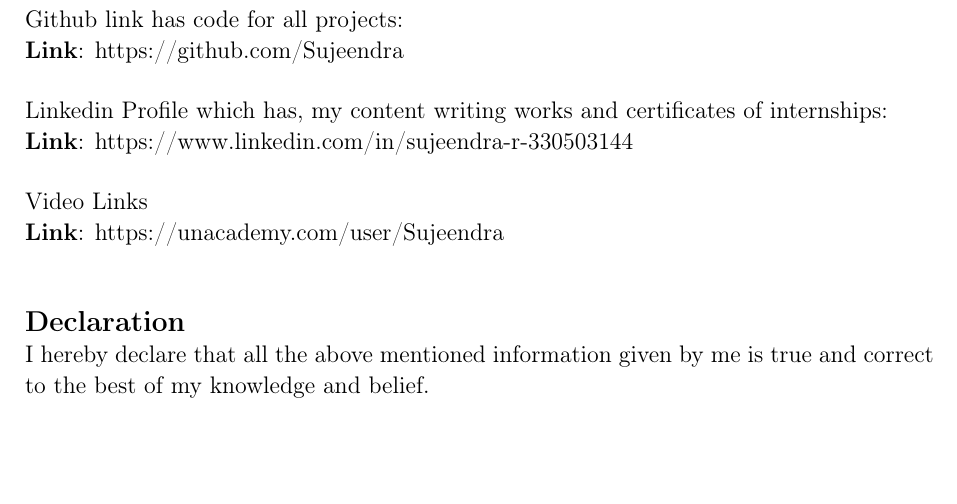
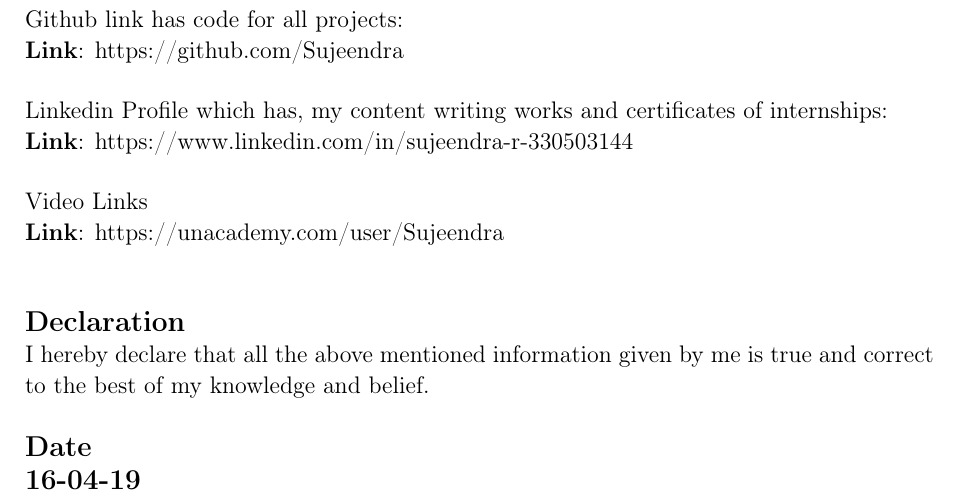
Before and after one commit to Sujeendra/Sujeendra_R_Resume, a LaTeX CV (Sujeendra_Resume.tex): part of page 4 of 4, cut so that both start at the same text. Compiled offline with pdfLaTeX.

Commit message:
Added Date

```diff
--- a/Sujeendra_Resume.tex
+++ b/Sujeendra_Resume.tex
@@ -349,4 +349,9 @@
 
 {\fontsize{13pt}{15.6pt}\selectfont I hereby declare that all the above mentioned information given by me is true and correct to the best of my knowledge and belief.\par}\par
 
+\vspace{\baselineskip}
+{\fontsize{14pt}{16.8pt}\selectfont \textbf{Date }\par}\par
+
+{\fontsize{14pt}{16.8pt}\selectfont \textbf{16-04-19}\par}\par
+
 \end{document}
```
Also changed, not shown: README.md, Sujeendra_Resume.pdf, 2 other files.
